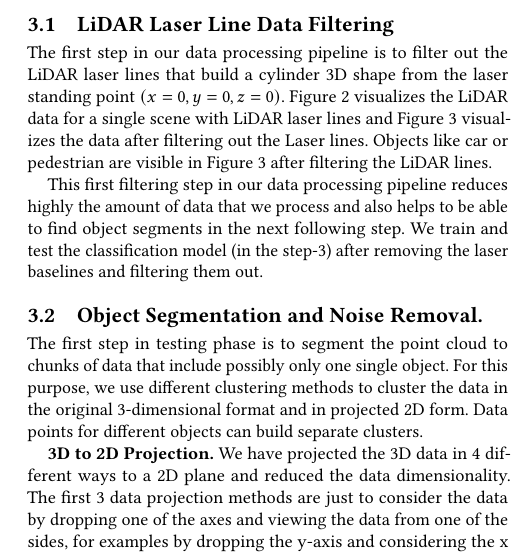
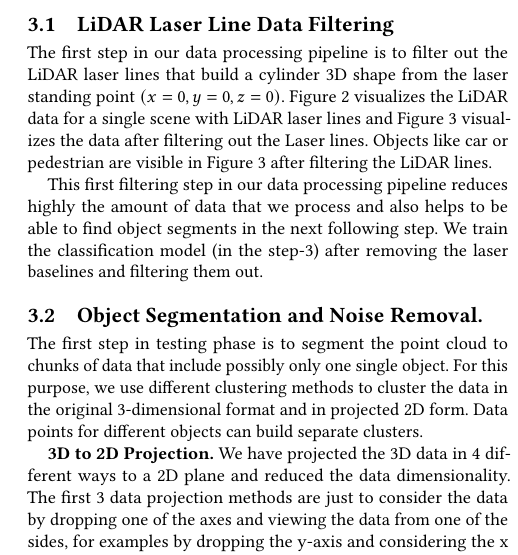
Before and after one commit to kiat/debs2019, a LaTeX paper (paper/main.tex, which reads paper/architecture.tex): part of one column of page 2 of 6, cut so that both start at the same text. Compiled offline with pdfLaTeX.

Commit message:
Changes in 3.1 lastline

```diff
--- a/paper/architecture.tex
+++ b/paper/architecture.tex
@@ -58,7 +58,9 @@ visible in Figure \ref{fig:after} after filtering the LiDAR lines.
 
 This first filtering step in our data processing pipeline reduces highly the amount of data that we process and
 also helps to be able to find object segments in the next following step.
-We train and test the classification model (in the step-3) after removing the laser baselines and
+We train
+% and test
+the classification model (in the step-3) after removing the laser baselines and
 filtering them out.
 %
 \begin{figure*}[!h]
```
